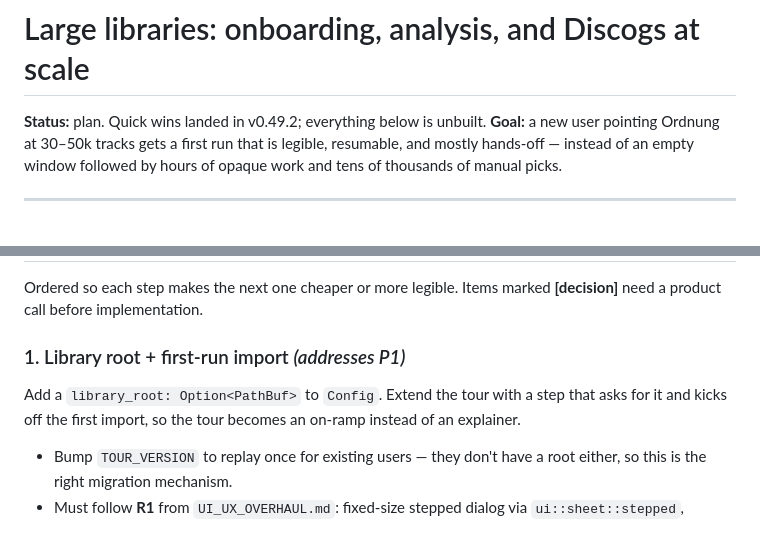
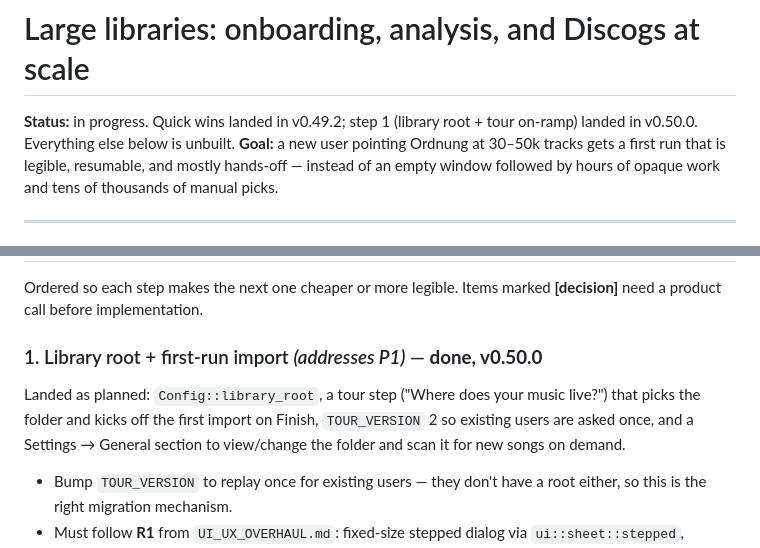
Before and after one commit to Kailazy/Ordnung, a Markdown page: docs/design/large-library-onboarding.md, 2 parts joined by grey strips. Rendered like a GitHub page.

Commit message:
docs: mark library-root on-ramp as landed in v0.50.0

```diff
--- a/docs/design/large-library-onboarding.md
+++ b/docs/design/large-library-onboarding.md
@@ -1,6 +1,7 @@
 # Large libraries: onboarding, analysis, and Discogs at scale
 
-**Status:** plan. Quick wins landed in v0.49.2; everything below is unbuilt.
+**Status:** in progress. Quick wins landed in v0.49.2; step 1 (library root +
+tour on-ramp) landed in v0.50.0. Everything else below is unbuilt.
 **Goal:** a new user pointing Ordnung at 30–50k tracks gets a first run that is
 legible, resumable, and mostly hands-off — instead of an empty window followed
 by hours of opaque work and tens of thousands of manual picks.
@@ -108,11 +109,12 @@ Two things make this worse than it looks:
 Ordered so each step makes the next one cheaper or more legible. Items marked
 **[decision]** need a product call before implementation.
 
-### 1. Library root + first-run import  *(addresses P1)*
+### 1. Library root + first-run import  *(addresses P1)* — **done, v0.50.0**
 
-Add a `library_root: Option<PathBuf>` to `Config`. Extend the tour with a step
-that asks for it and kicks off the first import, so the tour becomes an on-ramp
-instead of an explainer.
+Landed as planned: `Config::library_root`, a tour step ("Where does your music
+live?") that picks the folder and kicks off the first import on Finish,
+`TOUR_VERSION` 2 so existing users are asked once, and a Settings → General
+section to view/change the folder and scan it for new songs on demand.
 
 - Bump `TOUR_VERSION` to replay once for existing users — they don't have a root
   either, so this is the right migration mechanism.
```
